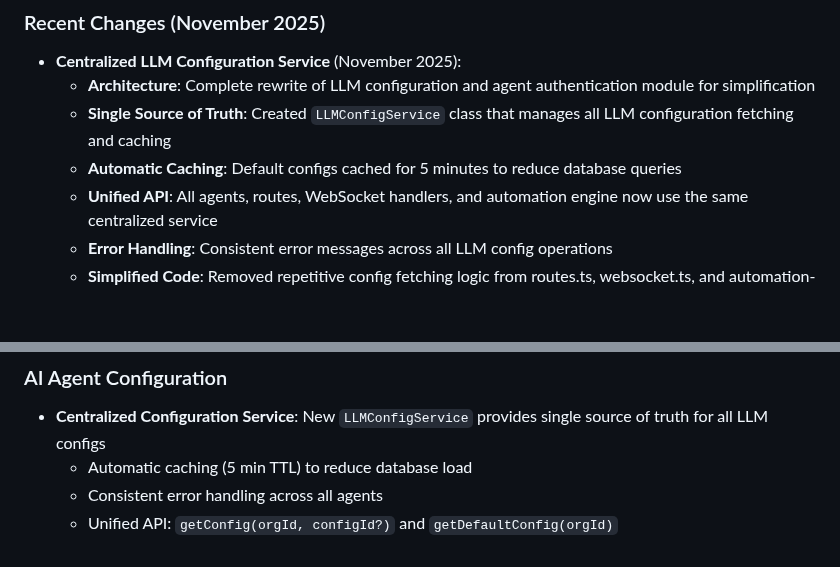
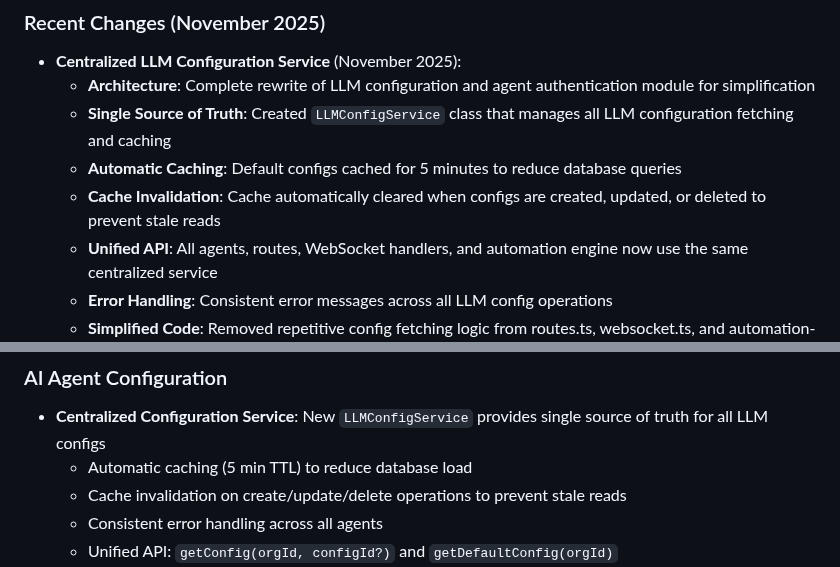
Before and after one commit to vithaluntold/accute1, a Markdown page: replit.md, 2 parts joined by grey strips. Drawn GitHub-style; blank space fills up the shorter version.

Commit message:
Improve LLM configuration caching and invalidation for faster data retrieval
Implement cache invalidation for LLM configurations upon create, update, and delete operations within LLMConfigService to ensure data consistency and reduce stale reads.

Replit-Commit-Author: Agent
Replit-Commit-Session-Id: 5ea59c67-692a-4d82-9ff1-79db71368f91
Replit-Commit-Checkpoint-Type: full_checkpoint
Replit-Commit-Event-Id: de2671be-7a09-40f8-addc-4f22397b07ee

```diff
--- a/replit.md
+++ b/replit.md
@@ -17,6 +17,7 @@ Accute is an AI-native accounting workflow automation platform for modern accoun
   - **Architecture**: Complete rewrite of LLM configuration and agent authentication module for simplification
   - **Single Source of Truth**: Created `LLMConfigService` class that manages all LLM configuration fetching and caching
   - **Automatic Caching**: Default configs cached for 5 minutes to reduce database queries
+  - **Cache Invalidation**: Cache automatically cleared when configs are created, updated, or deleted to prevent stale reads
   - **Unified API**: All agents, routes, WebSocket handlers, and automation engine now use the same centralized service
   - **Error Handling**: Consistent error messages across all LLM config operations
   - **Simplified Code**: Removed repetitive config fetching logic from routes.ts, websocket.ts, and automation-engine.ts
@@ -104,6 +105,7 @@ The project is structured into `client/`, `server/`, and `shared/` directories.
 ### AI Agent Configuration
 - **Centralized Configuration Service**: New `LLMConfigService` provides single source of truth for all LLM configs
   - Automatic caching (5 min TTL) to reduce database load
+  - Cache invalidation on create/update/delete operations to prevent stale reads
   - Consistent error handling across all agents
   - Unified API: `getConfig(orgId, configId?)` and `getDefaultConfig(orgId)`
   - Initialized at server startup before agents load
```
